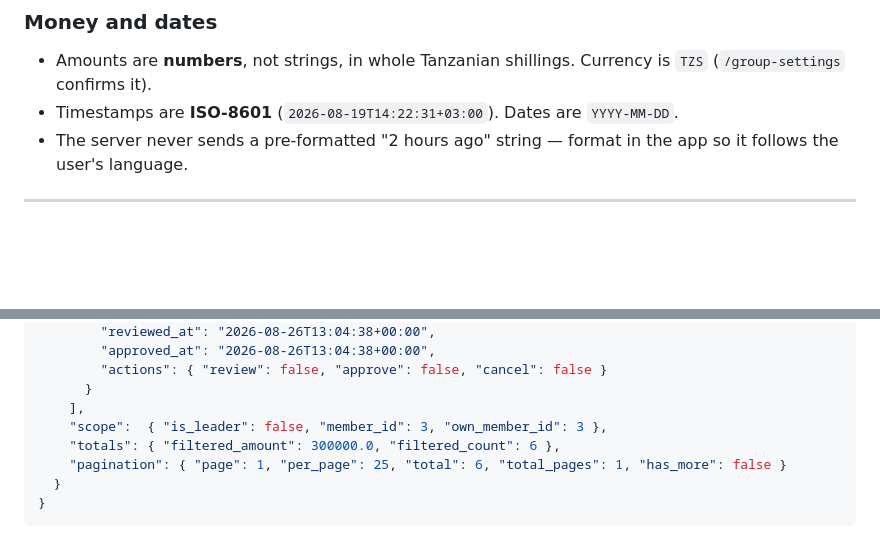
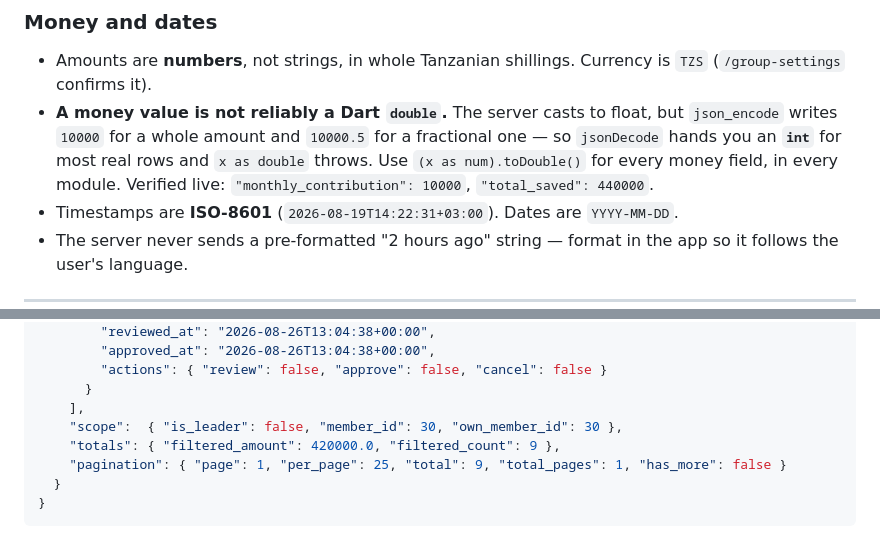
Before and after one commit to wamburamuhere-afk/Vikundi, a Markdown page: docs/API.md, 2 parts joined by grey strips. Rendered like a GitHub page; blank space fills up the shorter version.

````diff
--- a/docs/API.md
+++ b/docs/API.md
@@ -97,6 +97,11 @@ Use `has_more` for infinite scroll rather than comparing counts yourself.
 
 - Amounts are **numbers**, not strings, in whole Tanzanian shillings. Currency is `TZS`
   (`/group-settings` confirms it).
+- **A money value is not reliably a Dart `double`.** The server casts to float, but
+  `json_encode` writes `10000` for a whole amount and `10000.5` for a fractional one — so
+  `jsonDecode` hands you an **`int`** for most real rows and `x as double` throws. Use
+  `(x as num).toDouble()` for every money field, in every module. Verified live:
+  `"monthly_contribution": 10000`, `"total_saved": 440000`.
 - Timestamps are **ISO-8601** (`2026-08-19T14:22:31+03:00`). Dates are `YYYY-MM-DD`.
 - The server never sends a pre-formatted "2 hours ago" string — format in the app so it follows
   the user's language.
@@ -1056,9 +1066,9 @@ The ledger. Paginated, filtered, scoped as above.
         "actions": { "review": false, "approve": false, "cancel": false }
       }
     ],
-    "scope":  { "is_leader": false, "member_id": 3, "own_member_id": 3 },
-    "totals": { "filtered_amount": 300000.0, "filtered_count": 6 },
-    "pagination": { "page": 1, "per_page": 25, "total": 6, "total_pages": 1, "has_more": false }
+    "scope":  { "is_leader": false, "member_id": 30, "own_member_id": 30 },
+    "totals": { "filtered_amount": 420000.0, "filtered_count": 9 },
+    "pagination": { "page": 1, "per_page": 25, "total": 9, "total_pages": 1, "has_more": false }
   }
 }
 ```
````
Also changed, not shown: other parts of docs/API.md (+33 -21 lines), docs/handover/contributions-module.md (added, +350 -0 lines).
